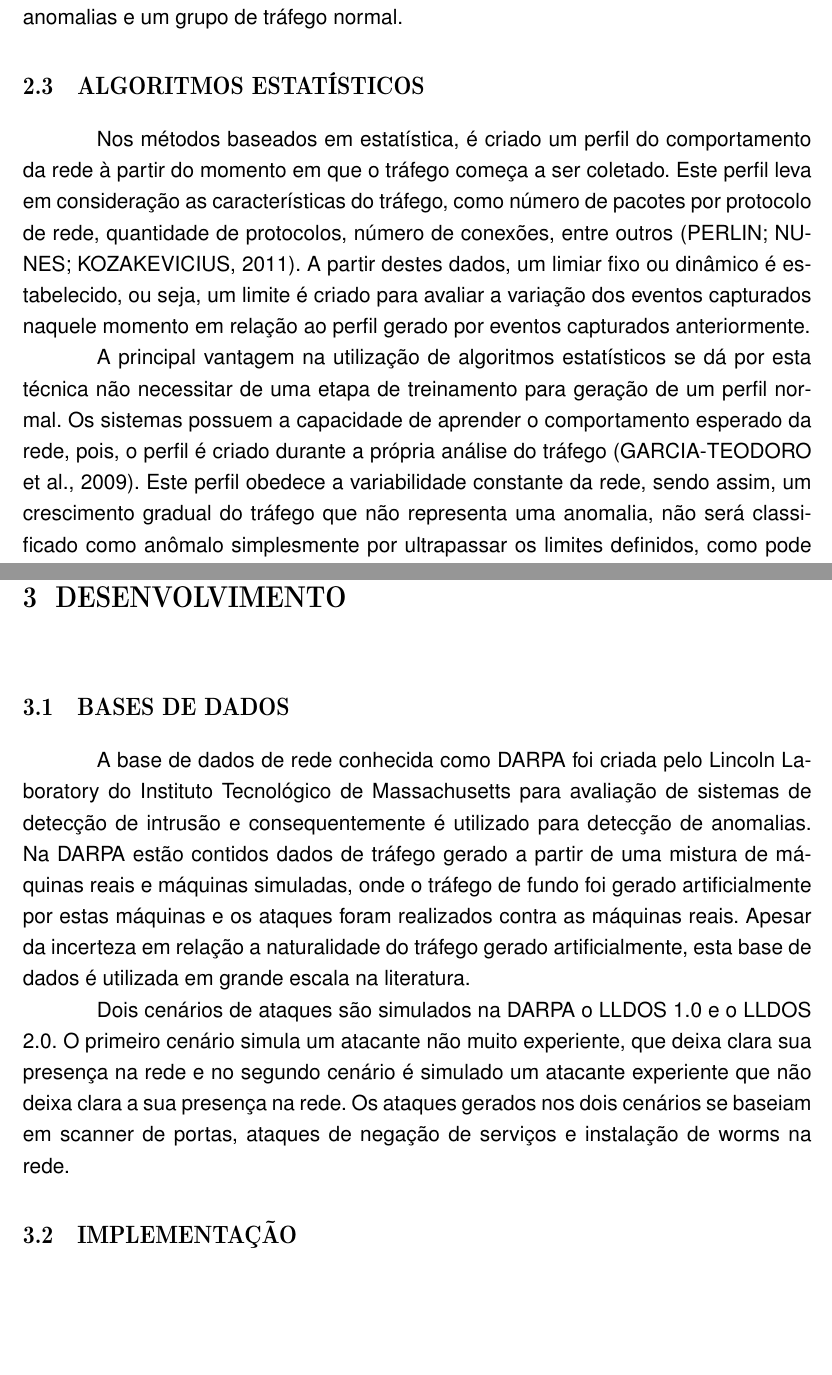
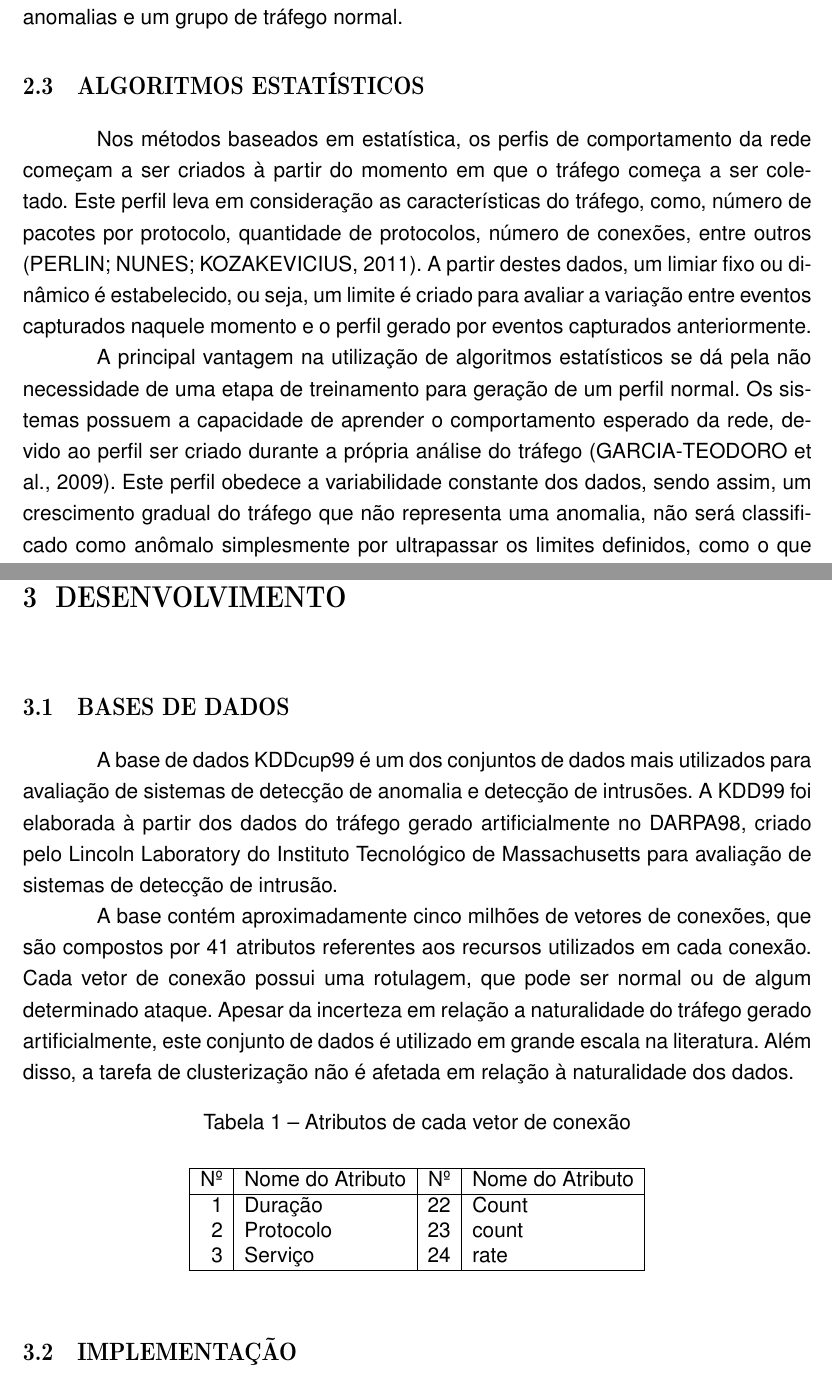
Before and after one commit to mhadaniya/tcc-prece, a LaTeX thesis (Escrita do TCC/template.tex, which reads Escrita do TCC/capitulos/cap02fundamentacao.tex, Escrita do TCC/capitulos/cap03desenvolvimento.tex): two parts of pages 18 and 27 of 31, joined at a grey line, cut so that both start at the same text, the shorter picture padded with empty space. Compiled offline with pdfLaTeX; a LaTeX package or settings file that is missing is left out.

Commit message:
Alterações no desenvolvimento

```diff
--- a/Escrita do TCC/capitulos/cap02fundamentacao.tex
+++ b/Escrita do TCC/capitulos/cap02fundamentacao.tex
@@ -49,9 +49,9 @@
 
 
   \section{Algoritmos Estatísticos}
-\indent Nos métodos baseados em estatística, é criado um perfil do comportamento da rede à partir do momento em que o tráfego começa a ser coletado. Este perfil leva em consideração as características do tráfego, como número de pacotes por protocolo de rede, quantidade de protocolos, número de conexões, entre outros \cite{perlin2011}. A partir destes dados, um limiar fixo ou dinâmico é estabelecido, ou seja, um limite é criado para avaliar a variação dos eventos capturados naquele momento em relação ao perfil gerado por eventos capturados anteriormente.
+\indent Nos métodos baseados em estatística, os perfis de comportamento da rede começam a ser criados à partir do momento em que o tráfego começa a ser coletado. Este perfil leva em consideração as características do tráfego, como, número de pacotes por protocolo, quantidade de protocolos, número de conexões, entre outros \cite{perlin2011}. A partir destes dados, um limiar fixo ou dinâmico é estabelecido, ou seja, um limite é criado para avaliar a variação entre eventos capturados naquele momento e o perfil gerado por eventos capturados anteriormente.
 
-\indent A principal vantagem na utilização de algoritmos estatísticos se dá por esta técnica não necessitar de uma etapa de treinamento para geração de um perfil normal. Os sistemas possuem a capacidade de aprender o comportamento esperado da rede, pois, o perfil é criado durante a própria análise do tráfego \cite{Teodoro2009}. Este perfil obedece a variabilidade constante da rede, sendo assim, um crescimento gradual do tráfego que não representa uma anomalia, não será classificado como anômalo simplesmente por ultrapassar os limites definidos, como pode ocorrer em abordagens que utilizam dados de treinamento.
+\indent A principal vantagem na utilização de algoritmos estatísticos se dá pela não necessidade de uma etapa de treinamento para geração de um perfil normal. Os sistemas possuem a capacidade de aprender o comportamento esperado da rede, devido ao perfil ser criado durante a própria análise do tráfego \cite{Teodoro2009}. Este perfil obedece a variabilidade constante dos dados, sendo assim, um crescimento gradual do tráfego que não representa uma anomalia, não será classificado como anômalo simplesmente por ultrapassar os limites definidos, como o que pode ocorrer em abordagens que utilizam dados de treinamento.
 
 \indent No entanto, há grandes dificuldades para implementação de sistemas com algoritmos estatísticos. Primeiramente, ataques podem ser feitos à rede de tal maneira que o tráfego gerado pode ser considerado normal por não afetar o tráfego de maneira brusca. Em segundo lugar, a escolha pelo tipo de algoritmo estatístico ideal não é uma tarefa fácil \cite{Bhuyan}, além disso, há dificuldade de definir limiares que mantenham o equilíbrio entre as taxas de detecção e a quantidade de falsos positivos e falsos negativos.
 
--- a/Escrita do TCC/capitulos/cap03desenvolvimento.tex
+++ b/Escrita do TCC/capitulos/cap03desenvolvimento.tex
@@ -1,9 +1,27 @@
 \chapter{Desenvolvimento}
 
   \section{Bases de Dados}
-\indent A base de dados de rede conhecida como DARPA foi criada pelo Lincoln Laboratory do Instituto Tecnológico de Massachusetts para avaliação de sistemas de detecção de intrusão e consequentemente é utilizado para detecção de anomalias. Na DARPA estão contidos dados de tráfego gerado a partir de uma mistura de máquinas reais e máquinas simuladas, onde o tráfego de fundo foi gerado artificialmente por estas máquinas e os ataques foram realizados contra as máquinas reais. Apesar da incerteza em relação a naturalidade do tráfego gerado artificialmente, esta base de dados é utilizada em grande escala na literatura.
 
-\indent Dois cenários de ataques são simulados na DARPA o LLDOS 1.0 e o LLDOS 2.0. O primeiro cenário simula um atacante não muito experiente, que deixa clara sua presença na rede e no segundo cenário é simulado um atacante experiente que não deixa clara a sua presença na rede. Os ataques gerados nos dois cenários se baseiam em scanner de portas, ataques de negação de serviços e instalação de worms na rede.
+\indent A base de dados KDDcup99 é um dos conjuntos de dados mais utilizados para avaliação de sistemas de detecção de anomalia e detecção de intrusões. A KDD99 foi elaborada à partir dos dados do tráfego gerado artificialmente no DARPA98, criado pelo Lincoln Laboratory do Instituto Tecnológico de Massachusetts para avaliação de sistemas de detecção de intrusão.
+
+\indent A base contém aproximadamente cinco milhões de vetores de conexões, que são compostos por 41 atributos referentes aos recursos utilizados em cada conexão. Cada vetor de conexão possui uma rotulagem, que pode ser normal ou de algum determinado ataque. Apesar da incerteza em relação a naturalidade do tráfego gerado artificialmente, este conjunto de dados é utilizado em grande escala na literatura. Além disso, a tarefa de clusterização não é afetada em relação à naturalidade dos dados.
+
+\begin{table}[h]
+\centering
+\caption{Atributos de cada vetor de conexão}
+\vspace{0.5cm}
+\begin{tabular}{|r|l|r|l|}
+\hline
+ Nº & Nome do Atributo & Nº & Nome do Atributo \\
+\hline
+1 & Duração & 22 & Count \\
+2 & Protocolo & 23 & count \\
+3 & Serviço & 24 & rate\\
+%%continua....
+\hline
+\end{tabular}
+\end{table}
+
 
 
 
```
Also changed, not shown: ArtigosKDD99/3.pdf (added), ArtigosKDD99/8 AKHILESH  SINGH(Cada atributo).pdf (added), ArtigosKDD99/ASONAM2012.pdf (added), ArtigosKDD99/peerj-preprints-1954.pdf (added), ArtigosKDD99/pxc3897369.pdf (added), Escrita do TCC/Makefile, Escrita do TCC/capitulos/cap02fundamentacao.tex (2 more changed lines).
